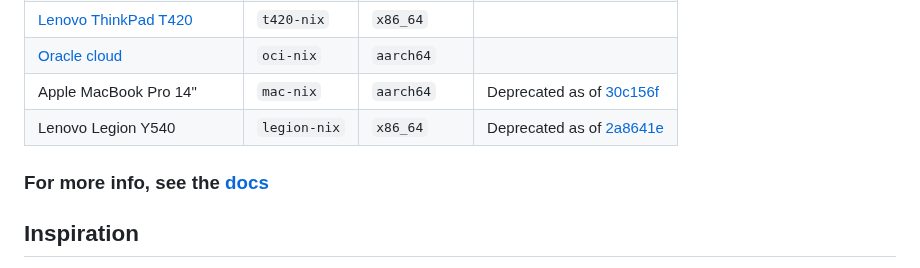
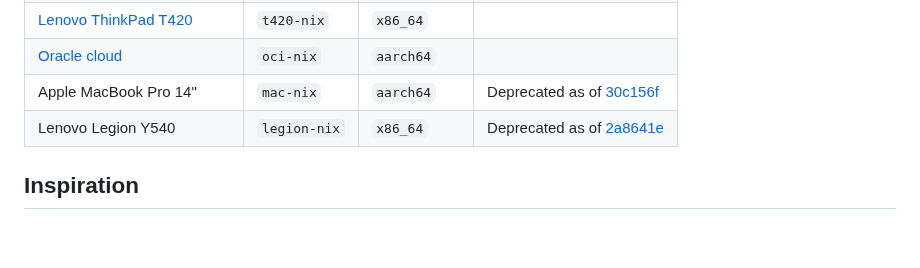
Before and after one commit to LilleAila/dotfiles, a Markdown page: readme.md, the part around the change. GitHub-like rendering; blank space fills up the shorter version.

```diff
--- a/readme.md
+++ b/readme.md
@@ -47,8 +47,6 @@ I use the following computers with my dotfiles:
 | Apple MacBook Pro 14"                                | `mac-nix`    | `aarch64`    | Deprecated as of [30c156f](https://github.com/LilleAila/dotfiles/commit/30c156fd9a3cf98db7e0f58d10df9b841800ca54) |
 | Lenovo Legion Y540                                   | `legion-nix` | `x86_64`     | Deprecated as of [2a8641e](https://github.com/LilleAila/dotfiles/commit/2a8641eaf5bdf22d609baf2021100634dd83c5ad) |
 
-### For more info, see the [docs](/docs/main.md)
-
 ## Inspiration
 - [tpwrules/nixos-apple-silicon](https://github.com/tpwrules/nixos-apple-silicon/tree/main) - Installing NixOS on m1
 - [Vimjoyer](https://www.youtube.com/@vimjoyer/featured) - Learning nix
```
Also changed, not shown: docs/main.md (deleted, +0 -58 lines).
